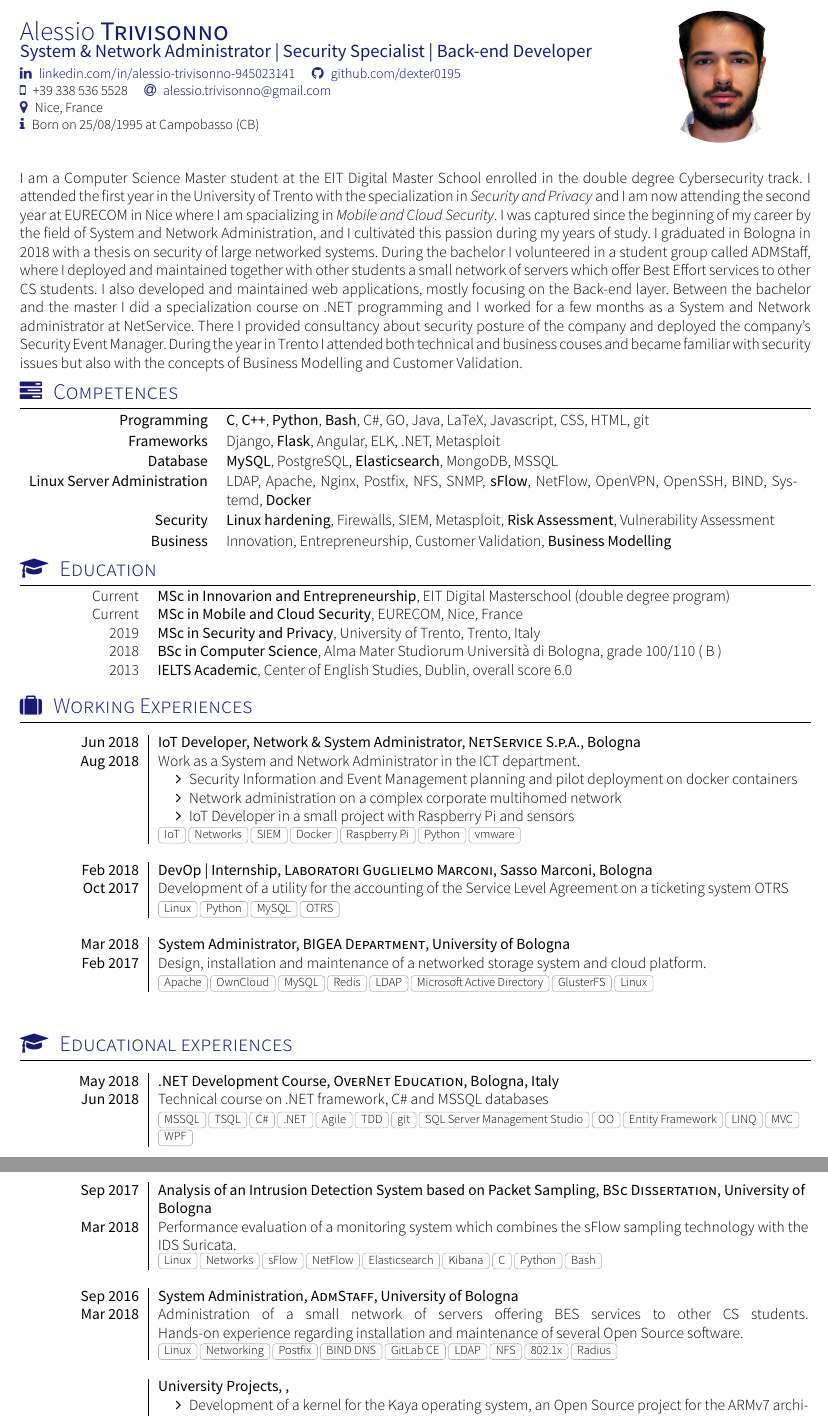
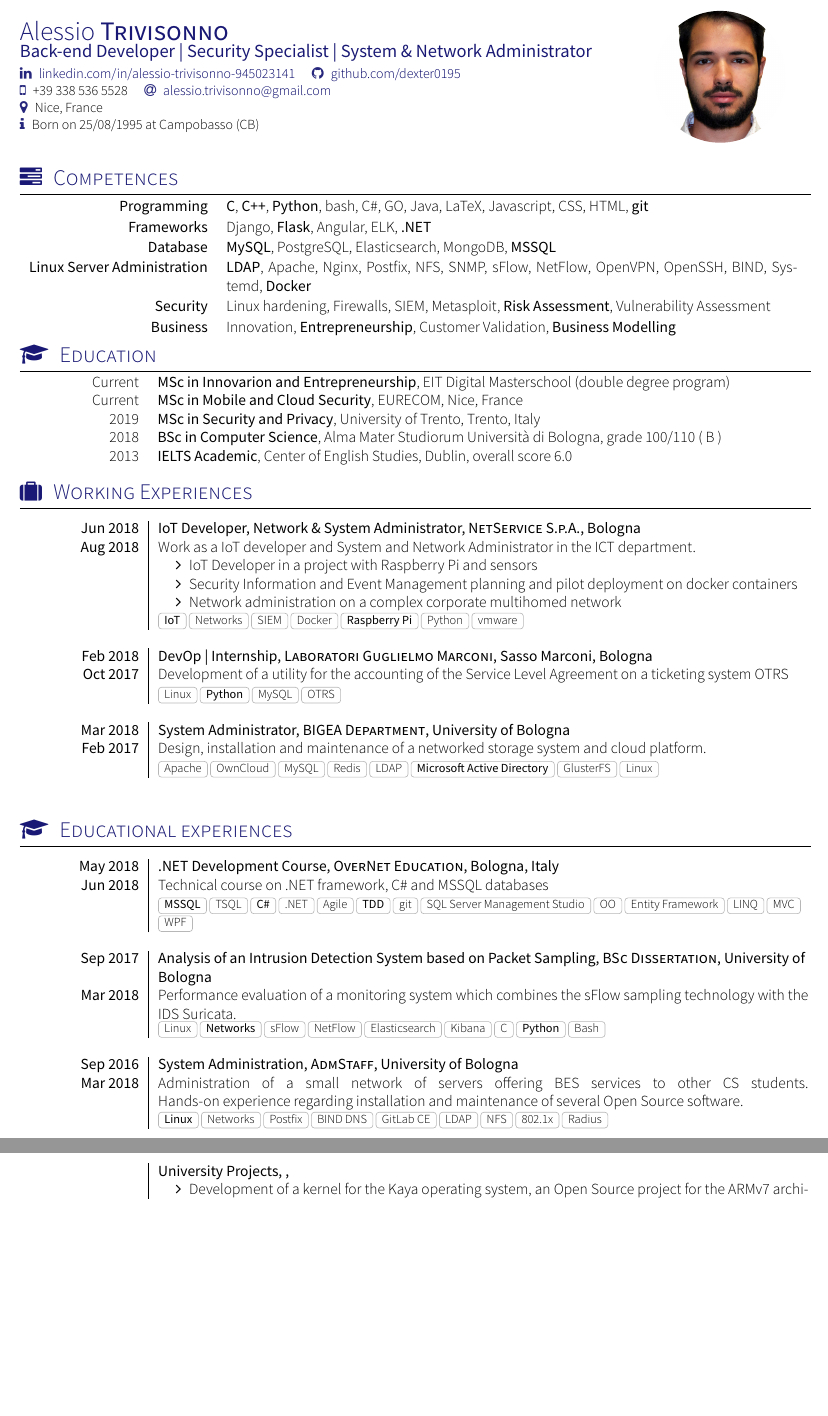
Before and after one commit to dexter0195/CV, a LaTeX CV (ENG/src/cv.tex, which reads ENG/src/section_competences.tex, ENG/src/section_esperienze_formative.tex, ENG/src/section_experience_short.tex): two parts of pages 1 and 2 of 2, joined at a grey line, cut so that both start at the same text, the shorter picture padded with empty space. Compiled offline with XeLaTeX; a missing font is replaced by an installed copy or a similar font; a LaTeX package or settings file that is missing is left out.

Commit message:
sent to microsoft

```diff
--- a/ENG/src/cv.tex
+++ b/ENG/src/cv.tex
@@ -13,7 +13,7 @@
 \documentclass[localFont,alternative]{yaac-another-awesome-cv}
 
 \name{Alessio}{Trivisonno}
-\tagline{System \& Network Administrator | Security Specialist | Back-end Developer}
+\tagline{Back-end Developer | Security Specialist | System \& Network Administrator }
 \photo{3cm}{me.png}
 \socialinfo{
 	\linkedin{alessio-trivisonno-945023141}
--- a/ENG/src/section_competences.tex
+++ b/ENG/src/section_competences.tex
@@ -13,11 +13,11 @@
 \sectionTitle{Competences}{\faTasks}
 
 	\begin{keywords}
-		\keywordsentry{Programming}{\textbf{C}, \textbf{C++}, \textbf{Python}, \textbf{Bash}, C\#, GO, Java, LaTeX, Javascript, CSS, HTML, git}
-		\keywordsentry{Frameworks}{Django, \textbf{Flask}, Angular, ELK, .NET, Metasploit}
-		\keywordsentry{Database}{\textbf{MySQL}, PostgreSQL, \textbf{Elasticsearch}, MongoDB, MSSQL}
-		\keywordsentry{Linux Server Administration}{LDAP, Apache, Nginx, Postfix, NFS, SNMP, \textbf{sFlow}, NetFlow, OpenVPN, OpenSSH, BIND, Systemd,
+		\keywordsentry{Programming}{\textbf{C}, \textbf{C++}, \textbf{Python}, bash, C\#, GO, Java, LaTeX, Javascript, CSS, HTML, \textbf{git}}
+		\keywordsentry{Frameworks}{Django, \textbf{Flask}, Angular, ELK, \textbf{.NET}}
+		\keywordsentry{Database}{\textbf{MySQL}, PostgreSQL, Elasticsearch, MongoDB, \textbf{MSSQL}}
+		\keywordsentry{Linux Server Administration}{\textbf{LDAP}, Apache, Nginx, Postfix, NFS, SNMP, sFlow, NetFlow, OpenVPN, OpenSSH, BIND, Systemd,
 			\textbf{Docker}}
-		\keywordsentry{Security}{\textbf{Linux hardening}, Firewalls, SIEM, Metasploit, \textbf{Risk Assessment}, Vulnerability Assessment}
-		\keywordsentry{Business}{Innovation, Entrepreneurship, Customer Validation, \textbf{Business Modelling}}
+		\keywordsentry{Security}{Linux hardening, Firewalls, SIEM, Metasploit, \textbf{Risk Assessment}, Vulnerability Assessment}
+		\keywordsentry{Business}{Innovation, \textbf{Entrepreneurship}, Customer Validation, \textbf{Business Modelling}}
 	\end{keywords}
--- a/ENG/src/section_esperienze_formative.tex
+++ b/ENG/src/section_esperienze_formative.tex
@@ -6,14 +6,14 @@
   {Jun 2018} {
                     Technical course on .NET framework, C\# and MSSQL databases
                   }
-                  {MSSQL, TSQL, C\#, .NET , Agile, TDD, git, SQL Server Management Studio, OO, Entity Framework, LINQ, MVC, WPF}
+                  {\textbf{MSSQL}, TSQL, \textbf{C\#}, .NET , Agile, \textbf{TDD}, git, SQL Server Management Studio, OO, Entity Framework, LINQ, MVC, WPF}
 \emptySeparator
   \experience
     {Sep 2017}   {Analysis of an Intrusion Detection System based on Packet Sampling}{BSc Dissertation}{University of Bologna}
     {Mar 2018} {
                       Performance evaluation of a monitoring system which combines the sFlow sampling technology with the IDS Suricata.
                     }
-                    {Linux, Networks, sFlow, NetFlow, Elasticsearch, Kibana, C, Python, Bash}
+                    {Linux, \textbf{Networks}, sFlow, NetFlow, Elasticsearch, Kibana, C, \textbf{Python}, Bash}
   \emptySeparator
   \experience
     {Sep 2016}   {System Administration}{AdmStaff}{University of Bologna}
@@ -21,7 +21,7 @@
                       Administration of a small network of servers offering BES services to other CS students. \linebreak
                       Hands-on experience regarding installation and maintenance of several Open Source software.
                     }
-                    {Linux, Networking, Postfix, BIND DNS, GitLab CE, LDAP, NFS, 802.1x, Radius}
+                    {\textbf{Linux}, Networks, Postfix, BIND DNS, GitLab CE, LDAP, NFS, 802.1x, Radius}
   \emptySeparator
   \experience
     {}   {University Projects}{}{}
--- a/ENG/src/section_experience_short.tex
+++ b/ENG/src/section_experience_short.tex
@@ -16,27 +16,27 @@
   \experience
   {Jun 2018} {IoT Developer, Network \& System Administrator}{NetService S.p.A.}{Bologna}
   {Aug 2018}    {
-                    Work as a System and Network Administrator in the ICT department.
+                    Work as a IoT developer and System and Network Administrator in the ICT department.
                     \begin{itemize}
+                      \item IoT Developer in a project with Raspberry Pi and sensors
                       \item Security Information and Event Management planning and pilot deployment on docker containers
                       \item Network administration on a complex corporate multihomed network
-                      \item IoT Developer in a small project with Raspberry Pi and sensors
                     \end{itemize}
                   }
-                  {IoT, Networks, SIEM, Docker, Raspberry Pi, Python, vmware}
+                  {\textbf{IoT}, Networks, SIEM, Docker, \textbf{Raspberry Pi}, Python, vmware}
 \emptySeparator
   \experience
     {Feb 2018} {DevOp | Internship}{Laboratori Guglielmo Marconi}{Sasso Marconi, Bologna}
     {Oct 2017}    {
                       Development of a utility for the accounting of the Service Level Agreement on a ticketing system OTRS
                     }
-                    {Linux, Python, MySQL, OTRS}
+                    {Linux, \textbf{Python}, MySQL, OTRS}
   \emptySeparator
   \experience
     {Mar 2018}   {System Administrator}{BIGEA Department}{University of Bologna}
     {Feb 2017} {
                     Design, installation and maintenance of a networked storage system and cloud platform.
                     }
-                    {Apache, OwnCloud, MySQL, Redis, LDAP, Microsoft Active Directory, GlusterFS, Linux}
+                    {Apache, OwnCloud, MySQL, Redis, LDAP, \textbf{Microsoft Active Directory}, GlusterFS, Linux}
 \emptySeparator
 \end{experiences}
```
Also changed, not shown: ENG/src/cv.pdf, ENG/src/cv.tex (2 more changed lines), ENG/src/section_esperienze_formative.tex (2 more changed lines), 1 other file.
